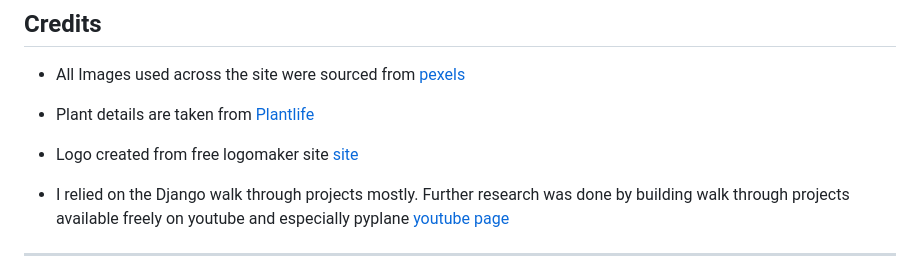
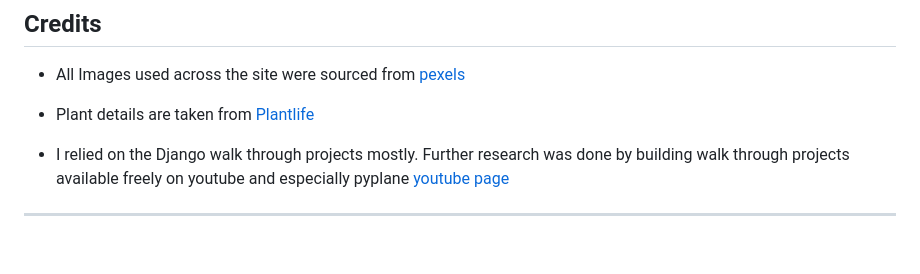
Before and after one commit to MinuMThomas/LivePlants, a Markdown page: README.md, the part around the change. GitHub-like rendering; blank space fills up the shorter version.

Commit message:
docs:updated README.md file.

```diff
--- a/README.md
+++ b/README.md
@@ -647,7 +647,6 @@ class MediaStorage(S3Boto3Storage):
 - All Images used across the site were sourced from
       [pexels](https://www.pexels.com)
 - Plant details are taken from [Plantlife](https://plantlife.ie/)
-- Logo created from free logomaker site [site](https://myfreelogomaker.com/)
 
 - I relied on the  Django walk through projects mostly.
     Further research was done by building walk through projects available freely on youtube and especially pyplane [youtube page](https://www.youtube.com/@Pyplane/videos)
```
